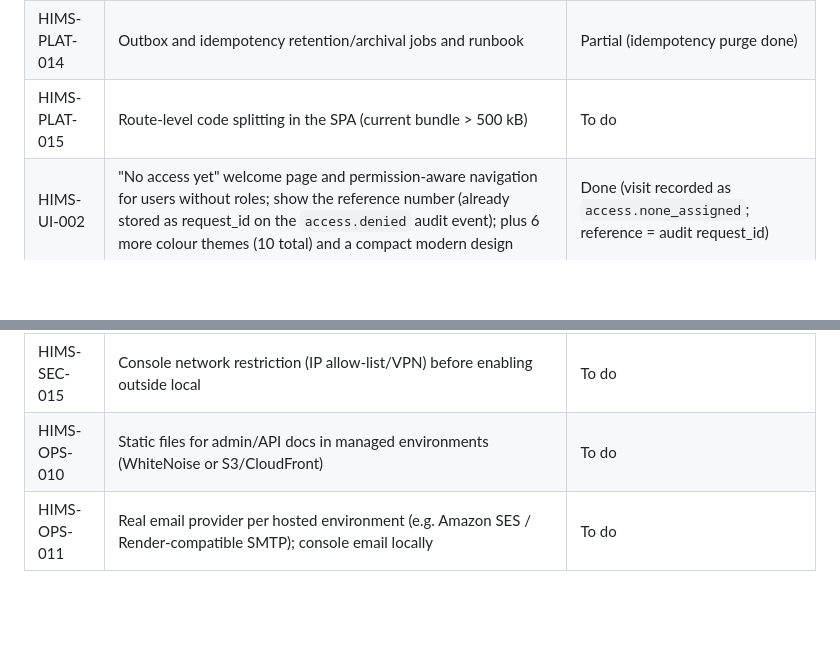
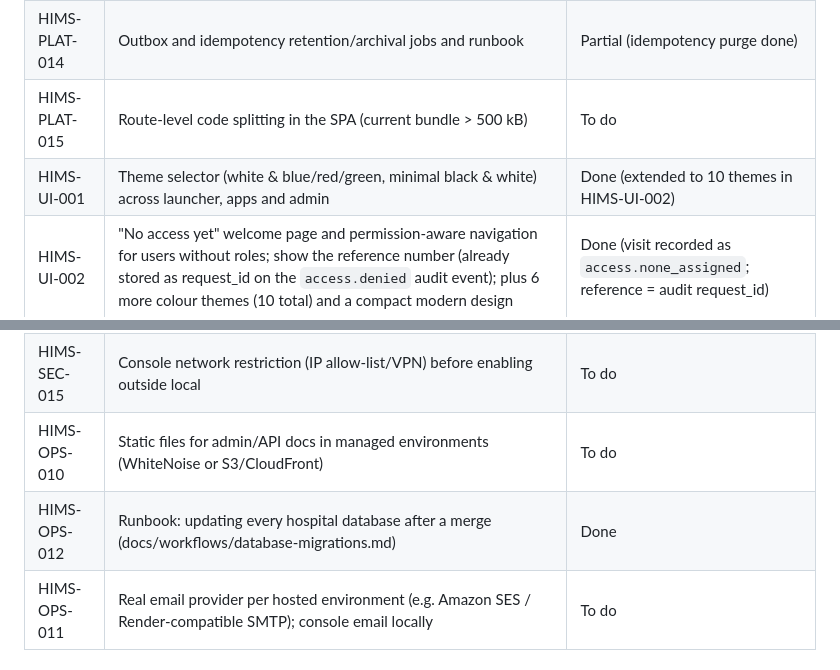
Before and after one commit to vijayant-pandey/HIMS_Advanced, a Markdown page: docs/backlog/phase-1-foundation.md, 2 parts joined by grey strips. GitHub-like rendering; blank space fills up the shorter version.

```diff
--- a/docs/backlog/phase-1-foundation.md
+++ b/docs/backlog/phase-1-foundation.md
@@ -26,11 +26,13 @@ through PR review and the QA gates before it counts as released (spec 35.1).
 | HIMS-PLAT-013 | Pin GitHub Actions to commit SHAs; least-privilege tokens per job | To do |
 | HIMS-PLAT-014 | Outbox and idempotency retention/archival jobs and runbook | Partial (idempotency purge done) |
 | HIMS-PLAT-015 | Route-level code splitting in the SPA (current bundle > 500 kB) | To do |
+| HIMS-UI-001 | Theme selector (white & blue/red/green, minimal black & white) across launcher, apps and admin | Done (extended to 10 themes in HIMS-UI-002) |
 | HIMS-UI-002 | "No access yet" welcome page and permission-aware navigation for users without roles; show the reference number (already stored as request_id on the `access.denied` audit event); plus 6 more colour themes (10 total) and a compact modern design | Done (visit recorded as `access.none_assigned`; reference = audit request_id) |
 | HIMS-PLAT-016 | OpenTelemetry tracing for API, Celery and outbound HTTP | To do |
 | HIMS-PLAT-017 | Django admin operations console: RBAC-gated, audited, no deletion (ADR-016) | Done |
 | HIMS-SEC-015 | Console network restriction (IP allow-list/VPN) before enabling outside local | To do |
 | HIMS-OPS-010 | Static files for admin/API docs in managed environments (WhiteNoise or S3/CloudFront) | To do |
+| HIMS-OPS-012 | Runbook: updating every hospital database after a merge (docs/workflows/database-migrations.md) | Done |
 | HIMS-OPS-011 | Real email provider per hosted environment (e.g. Amazon SES / Render-compatible SMTP); console email locally | To do |
 
 ## EPIC HIMS-ORG — Organization and facilities
```
Also changed, not shown: docs/status/spec-status.md (+31 -1 lines).
